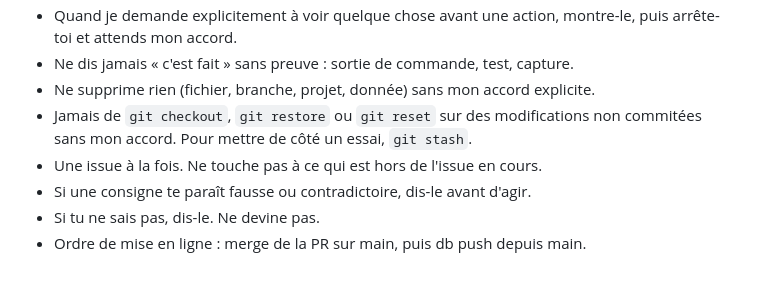
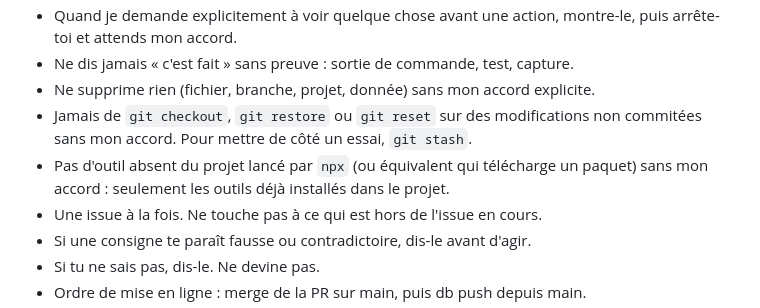
Before and after one commit to MSKETUDIANT/salon-rdv, a Markdown page: CLAUDE.md, the part around the change. Drawn GitHub-style; blank space fills up the shorter version.

Commit message:
docs: CLAUDE.md, pas d'outil absent du projet lancé par npx sans accord
Co-Authored-By: Claude Opus 5.5 <noreply@anthropic.com>

```diff
--- a/CLAUDE.md
+++ b/CLAUDE.md
@@ -47,6 +47,9 @@ Règle métier critique : zéro double réservation, garantie par la base
 - Ne supprime rien (fichier, branche, projet, donnée) sans mon accord explicite.
 - Jamais de `git checkout`, `git restore` ou `git reset` sur des modifications
   non commitées sans mon accord. Pour mettre de côté un essai, `git stash`.
+- Pas d'outil absent du projet lancé par `npx` (ou équivalent qui télécharge
+  un paquet) sans mon accord : seulement les outils déjà installés dans le
+  projet.
 - Une issue à la fois. Ne touche pas à ce qui est hors de l'issue en cours.
 - Si une consigne te paraît fausse ou contradictoire, dis-le avant d'agir.
 - Si tu ne sais pas, dis-le. Ne devine pas.
```
